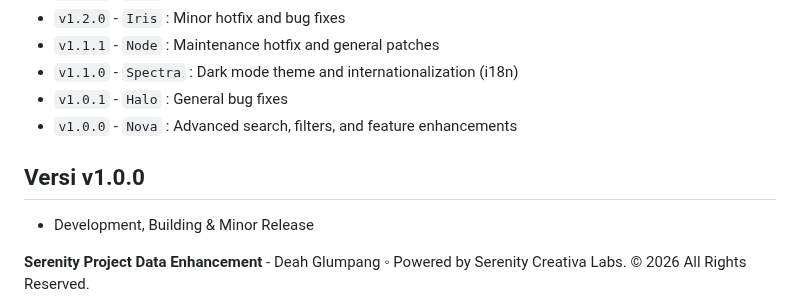
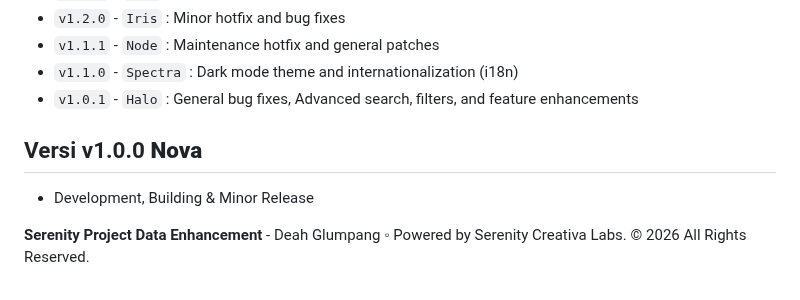
Before and after one commit to serenitycreativelabs/Serenity, a Markdown page: README.md, the part around the change. Drawn GitHub-style.

```diff
--- a/README.md
+++ b/README.md
@@ -53,10 +53,9 @@
 - `v1.2.0` - `Iris`     : Minor hotfix and bug fixes
 - `v1.1.1` - `Node`     : Maintenance hotfix and general patches
 - `v1.1.0` - `Spectra`  : Dark mode theme and internationalization (i18n)
-- `v1.0.1` - `Halo`     : General bug fixes
-- `v1.0.0` - `Nova`     : Advanced search, filters, and feature enhancements
+- `v1.0.1` - `Halo`     : General bug fixes, Advanced search, filters, and feature enhancements
 
-## Versi v1.0.0
+## Versi v1.0.0 **Nova**
 - Development, Building & Minor Release
 
 **Serenity Project Data Enhancement** - Deah Glumpang ◦ Powered by Serenity Creativa Labs. © 2026 All Rights Reserved.
```
